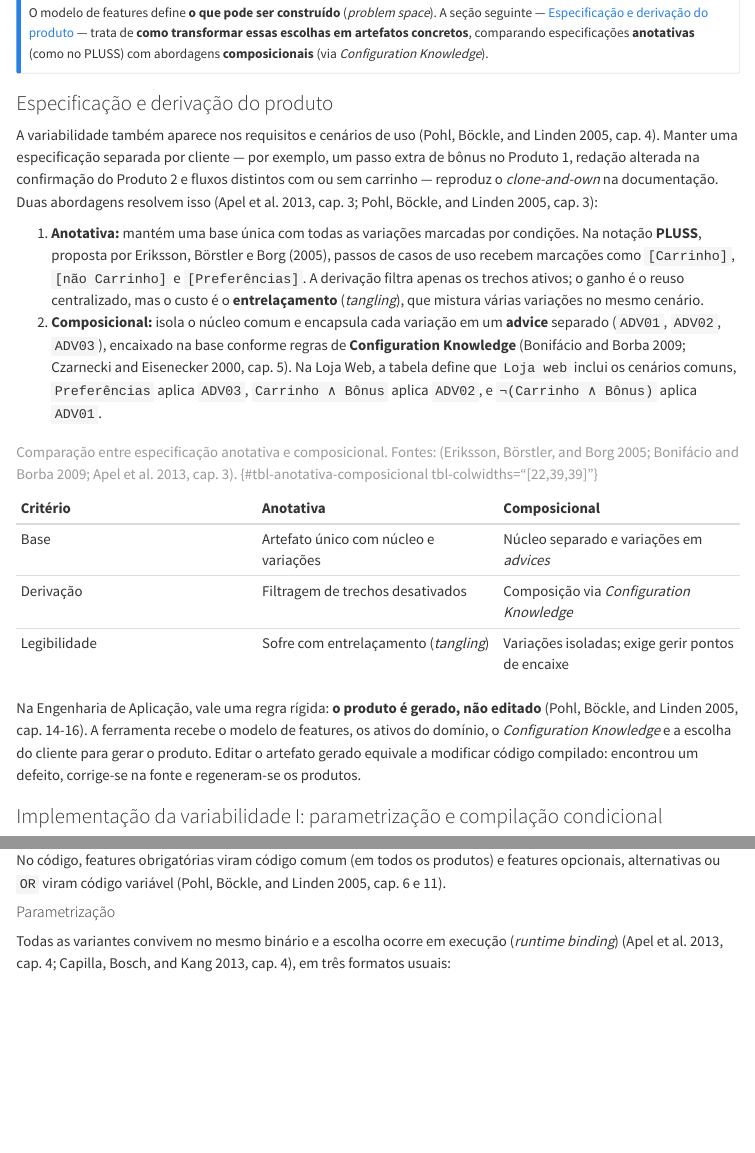
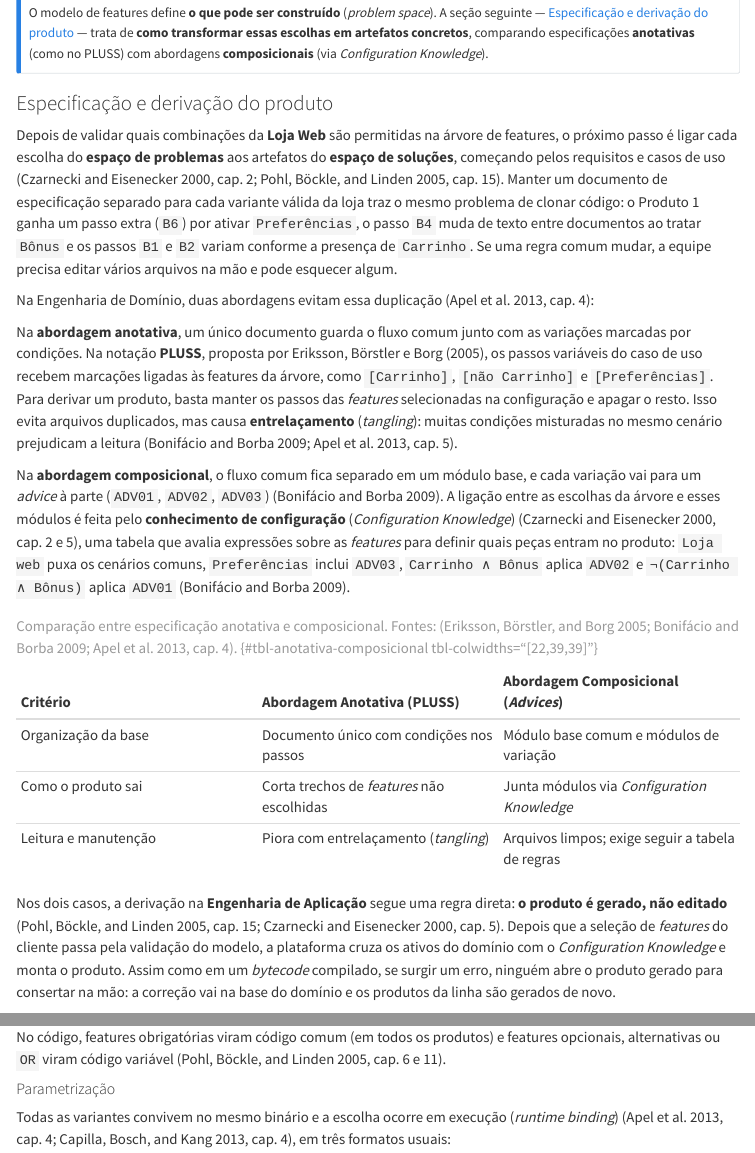
Before and after one commit to IFPE-BeloJardim-ES/guia-arquitetura-de-software, a Quarto document (content/07-arquitetura-dominio-linhas-de-produto-reutilizacao/index.qmd): the page in a window 1100 px wide, from 5560 px down, and a second part further down, joined at a grey line. Rendered offline with R 4.5, knitr and Pandoc in place of Quarto, with nearby package versions; menus at the side of the page are left out.

Commit message:
feat(topico-07): completa Secao 3 - Especificacao e derivacao do produto

```diff
--- a/content/07-arquitetura-dominio-linhas-de-produto-reutilizacao/index.qmd
+++ b/content/07-arquitetura-dominio-linhas-de-produto-reutilizacao/index.qmd
@@ -216,20 +216,23 @@ O modelo de features define **o que pode ser construído** (*problem space*). A
 
 ### Especificação e derivação do produto
 
-A variabilidade também aparece nos requisitos e cenários de uso [@pohl2005software, cap. 4]. Manter uma especificação separada por cliente — por exemplo, um passo extra de bônus no Produto 1, redação alterada na confirmação do Produto 2 e fluxos distintos com ou sem carrinho — reproduz o *clone-and-own* na documentação. Duas abordagens resolvem isso [@apel2013feature, cap. 3; @pohl2005software, cap. 3]:
+Depois de validar quais combinações da **Loja Web** são permitidas na árvore de features, o próximo passo é ligar cada escolha do **espaço de problemas** aos artefatos do **espaço de soluções**, começando pelos requisitos e casos de uso [@czarnecki2000generative, cap. 2; @pohl2005software, cap. 15]. Manter um documento de especificação separado para cada variante válida da loja traz o mesmo problema de clonar código: o Produto 1 ganha um passo extra (`B6`) por ativar `Preferências`, o passo `B4` muda de texto entre documentos ao tratar `Bônus` e os passos `B1` e `B2` variam conforme a presença de `Carrinho`. Se uma regra comum mudar, a equipe precisa editar vários arquivos na mão e pode esquecer algum.
 
-1. **Anotativa:** mantém uma base única com todas as variações marcadas por condições. Na notação **PLUSS**, proposta por Eriksson, Börstler e Borg [-@eriksson2005pluss], passos de casos de uso recebem marcações como `[Carrinho]`, `[não Carrinho]` e `[Preferências]`. A derivação filtra apenas os trechos ativos; o ganho é o reuso centralizado, mas o custo é o **entrelaçamento** (*tangling*), que mistura várias variações no mesmo cenário.
-2. **Composicional:** isola o núcleo comum e encapsula cada variação em um **advice** separado (`ADV01`, `ADV02`, `ADV03`), encaixado na base conforme regras de **Configuration Knowledge** [@bonifacio2009modeling; @czarnecki2000generative, cap. 5]. Na Loja Web, a tabela define que `Loja web` inclui os cenários comuns, `Preferências` aplica `ADV03`, `Carrinho ∧ Bônus` aplica `ADV02`, e `¬(Carrinho ∧ Bônus)` aplica `ADV01`.
+Na Engenharia de Domínio, duas abordagens evitam essa duplicação [@apel2013feature, cap. 4]:
 
-| Critério | Anotativa | Composicional |
+Na **abordagem anotativa**, um único documento guarda o fluxo comum junto com as variações marcadas por condições. Na notação **PLUSS**, proposta por Eriksson, Börstler e Borg [-@eriksson2005pluss], os passos variáveis do caso de uso recebem marcações ligadas às features da árvore, como `[Carrinho]`, `[não Carrinho]` e `[Preferências]`. Para derivar um produto, basta manter os passos das *features* selecionadas na configuração e apagar o resto. Isso evita arquivos duplicados, mas causa **entrelaçamento** (*tangling*): muitas condições misturadas no mesmo cenário prejudicam a leitura [@bonifacio2009modeling; @apel2013feature, cap. 5].
+
+Na **abordagem composicional**, o fluxo comum fica separado em um módulo base, e cada variação vai para um *advice* à parte (`ADV01`, `ADV02`, `ADV03`) [@bonifacio2009modeling]. A ligação entre as escolhas da árvore e esses módulos é feita pelo **conhecimento de configuração** (*Configuration Knowledge*) [@czarnecki2000generative, cap. 2 e 5], uma tabela que avalia expressões sobre as *features* para definir quais peças entram no produto: `Loja web` puxa os cenários comuns, `Preferências` inclui `ADV03`, `Carrinho ∧ Bônus` aplica `ADV02` e `¬(Carrinho ∧ Bônus)` aplica `ADV01` [@bonifacio2009modeling].
+
+| Critério | Abordagem Anotativa (PLUSS) | Abordagem Composicional (*Advices*) |
 |:---|:---|:---|
-| Base | Artefato único com núcleo e variações | Núcleo separado e variações em *advices* |
-| Derivação | Filtragem de trechos desativados | Composição via *Configuration Knowledge* |
-| Legibilidade | Sofre com entrelaçamento (*tangling*) | Variações isoladas; exige gerir pontos de encaixe |
+| Organização da base | Documento único com condições nos passos | Módulo base comum e módulos de variação |
+| Como o produto sai | Corta trechos de *features* não escolhidas | Junta módulos via *Configuration Knowledge* |
+| Leitura e manutenção | Piora com entrelaçamento (*tangling*) | Arquivos limpos; exige seguir a tabela de regras |
 
-: Comparação entre especificação anotativa e composicional. Fontes: [@eriksson2005pluss; @bonifacio2009modeling; @apel2013feature, cap. 3]. {#tbl-anotativa-composicional tbl-colwidths="[22,39,39]"}
+: Comparação entre especificação anotativa e composicional. Fontes: [@eriksson2005pluss; @bonifacio2009modeling; @apel2013feature, cap. 4]. {#tbl-anotativa-composicional tbl-colwidths="[22,39,39]"}
 
-Na Engenharia de Aplicação, vale uma regra rígida: **o produto é gerado, não editado** [@pohl2005software, cap. 14-16]. A ferramenta recebe o modelo de features, os ativos do domínio, o *Configuration Knowledge* e a escolha do cliente para gerar o produto. Editar o artefato gerado equivale a modificar código compilado: encontrou um defeito, corrige-se na fonte e regeneram-se os produtos.
+Nos dois casos, a derivação na **Engenharia de Aplicação** segue uma regra direta: **o produto é gerado, não editado** [@pohl2005software, cap. 15; @czarnecki2000generative, cap. 5]. Depois que a seleção de *features* do cliente passa pela validação do modelo, a plataforma cruza os ativos do domínio com o *Configuration Knowledge* e monta o produto. Assim como em um *bytecode* compilado, se surgir um erro, ninguém abre o produto gerado para consertar na mão: a correção vai na base do domínio e os produtos da linha são gerados de novo.
 
 ### Implementação da variabilidade I: parametrização e compilação condicional
 
```
